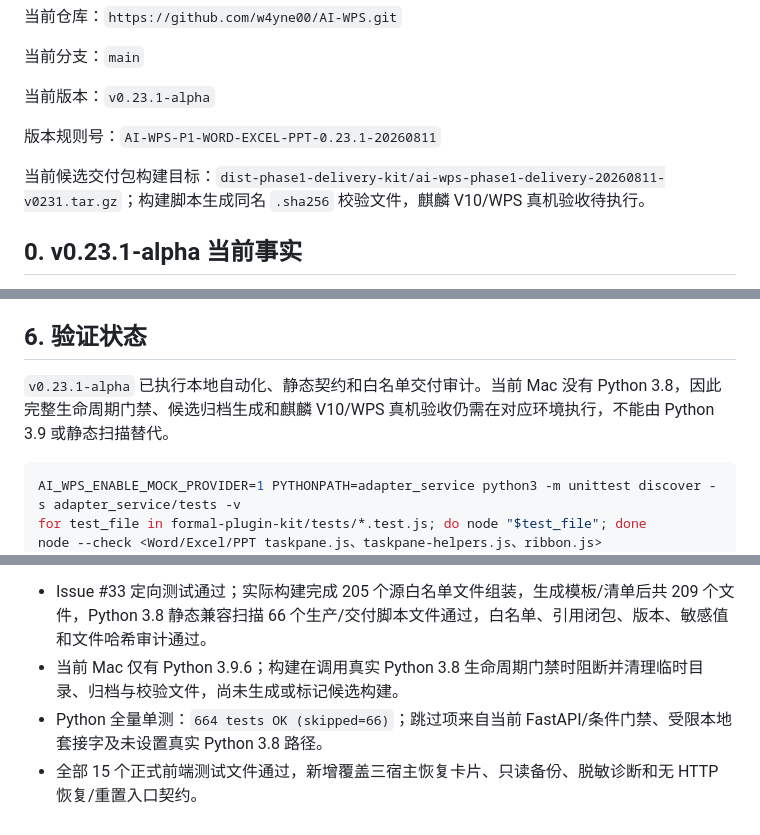
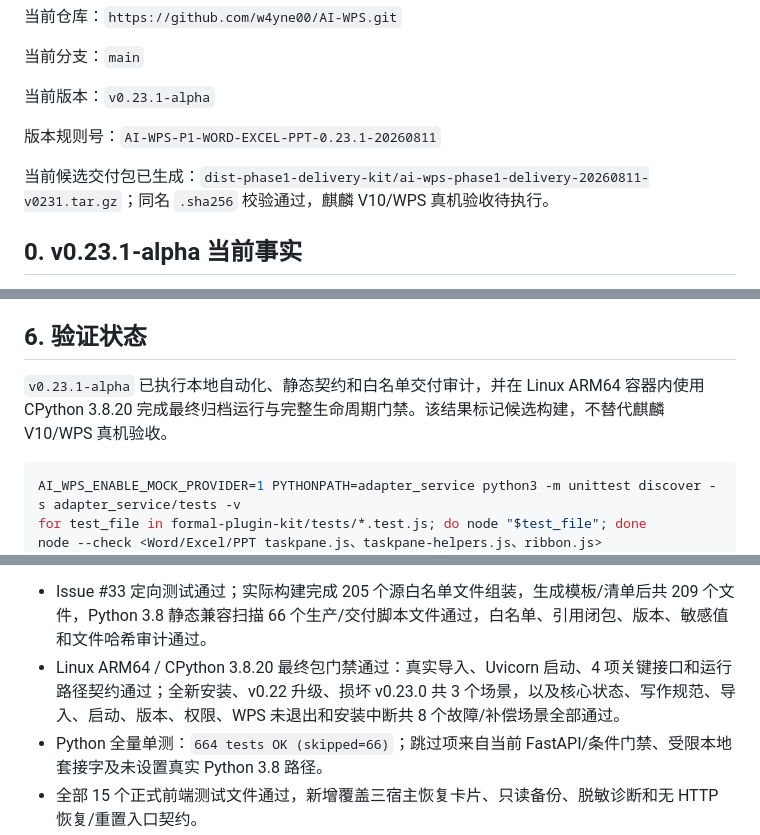
Before and after one commit to w4yne00/AI-WPS, a Markdown page: docs/codex-handoff.md, 3 parts joined by grey strips. Rendered like a GitHub page.

````diff
--- a/docs/codex-handoff.md
+++ b/docs/codex-handoff.md
@@ -10,7 +10,7 @@
 
 版本规则号：`AI-WPS-P1-WORD-EXCEL-PPT-0.23.1-20260811`
 
-当前候选交付包构建目标：`dist-phase1-delivery-kit/ai-wps-phase1-delivery-20260811-v0231.tar.gz`；构建脚本生成同名 `.sha256` 校验文件，麒麟 V10/WPS 真机验收待执行。
+当前候选交付包已生成：`dist-phase1-delivery-kit/ai-wps-phase1-delivery-20260811-v0231.tar.gz`；同名 `.sha256` 校验通过，麒麟 V10/WPS 真机验收待执行。
 
 ## 0. v0.23.1-alpha 当前事实
 
@@ -502,7 +502,7 @@ issue #19 已完成 Excel 公式生成最小闭环，并随 `v0.21.0-alpha` 统
 
 ## 6. 验证状态
 
-`v0.23.1-alpha` 已执行本地自动化、静态契约和白名单交付审计。当前 Mac 没有 Python 3.8，因此完整生命周期门禁、候选归档生成和麒麟 V10/WPS 真机验收仍需在对应环境执行，不能由 Python 3.9 或静态扫描替代。
+`v0.23.1-alpha` 已执行本地自动化、静态契约和白名单交付审计，并在 Linux ARM64 容器内使用 CPython 3.8.20 完成最终归档运行与完整生命周期门禁。该结果标记候选构建，不替代麒麟 V10/WPS 真机验收。
 
 ```bash
 AI_WPS_ENABLE_MOCK_PROVIDER=1 PYTHONPATH=adapter_service python3 -m unittest discover -s adapter_service/tests -v
@@ -517,7 +517,7 @@ DATE_TAG=20260811 PYTHON_BIN=python3 PYTHON38_BIN=/真实/Python3.8 bash packagi
 当前结果：
 
 - Issue #33 定向测试通过；实际构建完成 205 个源白名单文件组装，生成模板/清单后共 209 个文件，Python 3.8 静态兼容扫描 66 个生产/交付脚本文件通过，白名单、引用闭包、版本、敏感值和文件哈希审计通过。
-- 当前 Mac 仅有 Python 3.9.6；构建在调用真实 Python 3.8 生命周期门禁时阻断并清理临时目录、归档与校验文件，尚未生成或标记候选构建。
+- Linux ARM64 / CPython 3.8.20 最终包门禁通过：真实导入、Uvicorn 启动、4 项关键接口和运行路径契约通过；全新安装、v0.22 升级、损坏 v0.23.0 共 3 个场景，以及核心状态、写作规范、导入、启动、版本、权限、WPS 未退出和安装中断共 8 个故障/补偿场景全部通过。
 - Python 全量单测：`664 tests OK (skipped=66)`；跳过项来自当前 FastAPI/条件门禁、受限本地套接字及未设置真实 Python 3.8 路径。
 - 全部 15 个正式前端测试文件通过，新增覆盖三宿主恢复卡片、只读备份、脱敏诊断和无 HTTP 恢复/重置入口契约。
 - 当前开发机未安装 `wps-addon` 开发依赖，本轮未执行该旧脚手架的 Vitest 与 `tsc --noEmit`；该子目录不是本次三宿主正式交付包构建源。
````
Also changed, not shown: other parts of docs/codex-handoff.md (+1 -1 lines), phase1-delivery-kit/docs/phase1-acceptance-record.md (+17 -5 lines).
